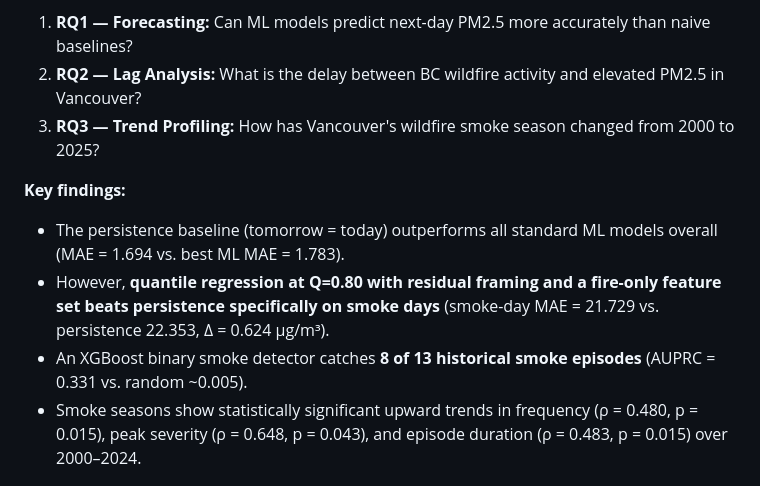
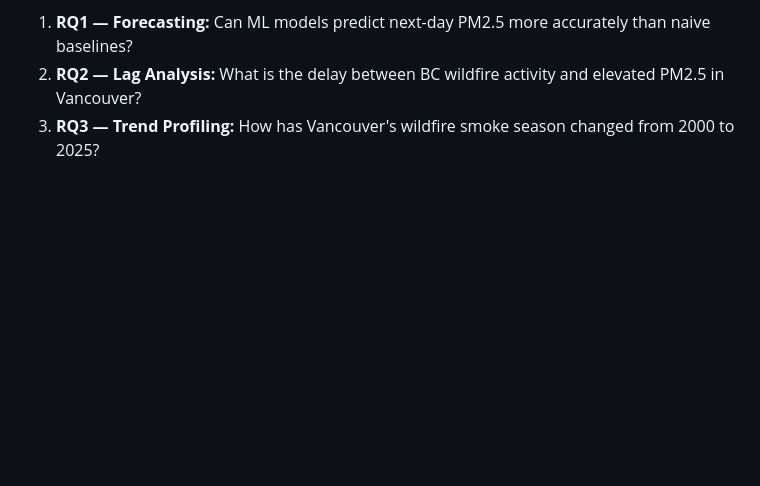
Before and after one commit to Vermillion-1/wildfire-smoke-forecasting-bc, a Markdown page: README.md, the part around the change. Rendered like a GitHub page; blank space fills up the shorter version.

Commit message:
Simplify README: remove redundant key findings from overview

```diff
--- a/README.md
+++ b/README.md
@@ -13,12 +13,6 @@ This project integrates daily PM2.5 air quality measurements, NASA MODIS/VIIRS s
 1. **RQ1 — Forecasting:** Can ML models predict next-day PM2.5 more accurately than naive baselines?
 2. **RQ2 — Lag Analysis:** What is the delay between BC wildfire activity and elevated PM2.5 in Vancouver?
 3. **RQ3 — Trend Profiling:** How has Vancouver's wildfire smoke season changed from 2000 to 2025?
-
-**Key findings:**
-- The persistence baseline (tomorrow = today) outperforms all standard ML models overall (MAE = 1.694 vs. best ML MAE = 1.783).
-- However, **quantile regression at Q=0.80 with residual framing and a fire-only feature set beats persistence specifically on smoke days** (smoke-day MAE = 21.729 vs. persistence 22.353, Δ = 0.624 µg/m³).
-- An XGBoost binary smoke detector catches **8 of 13 historical smoke episodes** (AUPRC = 0.331 vs. random ~0.005).
-- Smoke seasons show statistically significant upward trends in frequency (ρ = 0.480, p = 0.015), peak severity (ρ = 0.648, p = 0.043), and episode duration (ρ = 0.483, p = 0.015) over 2000–2024.
 
 ![25-year PM2.5 time series](figures/pm25_timeseries.png)
 *Daily PM2.5 for Metro Vancouver (2000–2025). Smoke episodes (PM2.5 > 25 µg/m³) are highlighted; the September 2020 Oregon/Washington fire event peaked at 163.5 µg/m³.*
```
